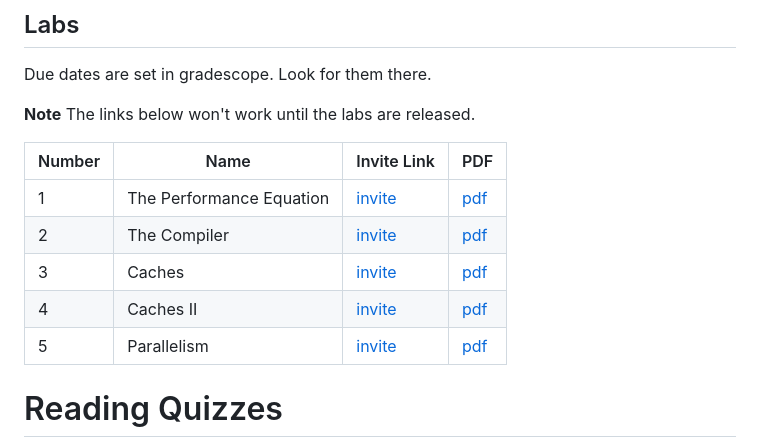
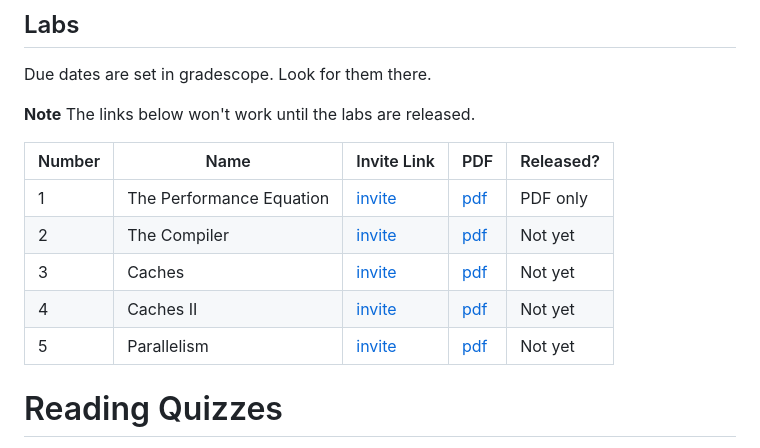
Before and after one commit to CSE142/Home, a Markdown page: README.md, the part around the change. GitHub-like rendering.

```diff
--- a/README.md
+++ b/README.md
@@ -12,13 +12,13 @@ Due dates are set in gradescope.  Look for them there.
 
 **Note** The links below won't work until the labs are released.
 
-|Number | Name | Invite Link | PDF |
-|-------|------|-------------|-----|
-| 1  | The Performance Equation | [invite]() |  [pdf](https://raw.githubusercontent.com/CSE142/Home/master/pdfs/Lab_1.pdf) |
-| 2  | The Compiler | [invite]() | [pdf]()|
-| 3  | Caches | [invite]() | [pdf]() |
-| 4  | Caches II | [invite]() |  [pdf]()|
-| 5  | Parallelism  | [invite]() | [pdf]()
+|Number | Name | Invite Link | PDF | Released? |
+|-------|------|-------------|-----|-----------|
+| 1  | The Performance Equation | [invite]() |  [pdf](https://raw.githubusercontent.com/CSE142/Home/master/pdfs/Lab_1.pdf) | PDF only |
+| 2  | The Compiler | [invite]() | [pdf]()| Not yet |
+| 3  | Caches | [invite]() | [pdf]() |Not yet |
+| 4  | Caches II | [invite]() |  [pdf]()|  Not yet |
+| 5  | Parallelism  | [invite]() | [pdf]()|Not yet |
 
 
 # Reading Quizzes
```
